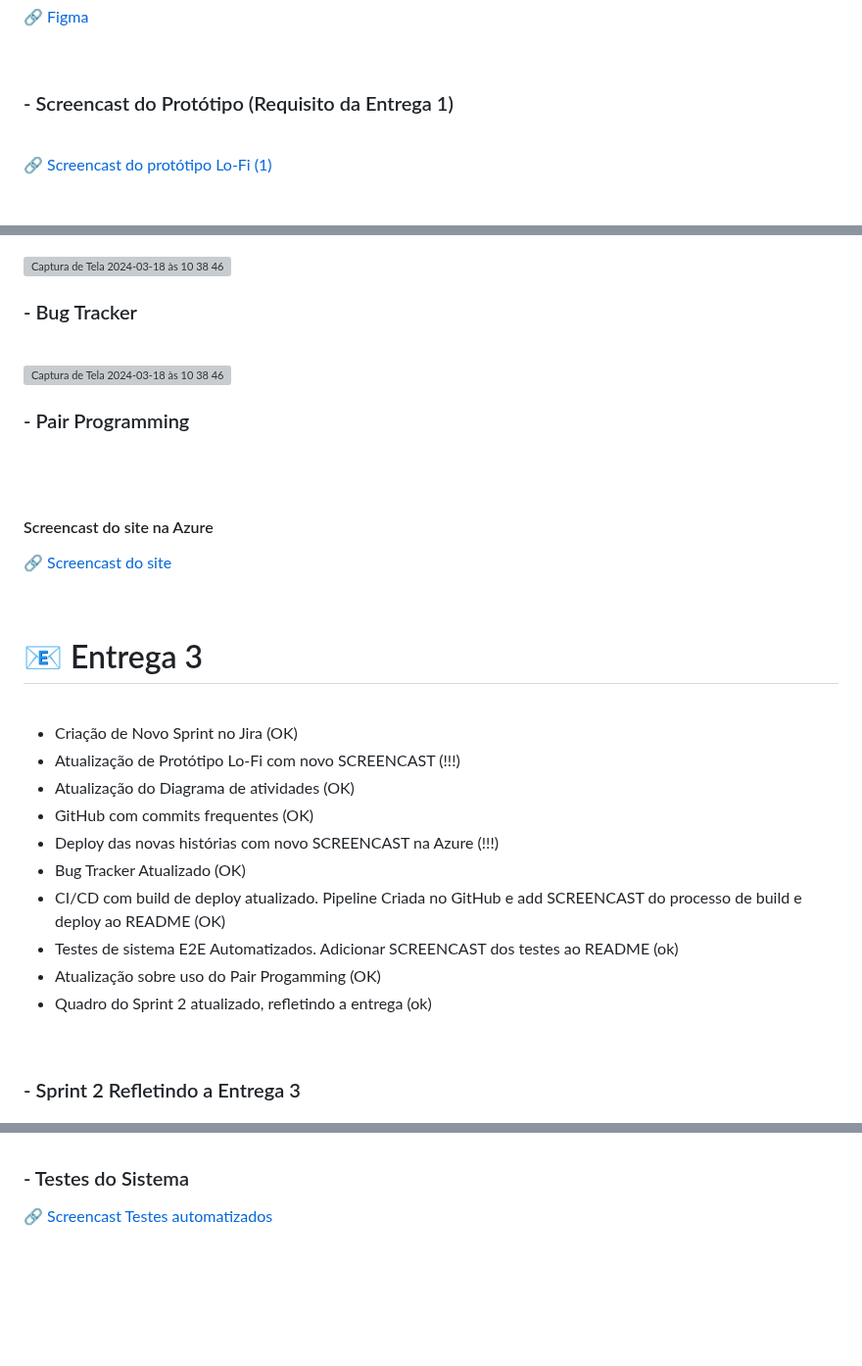
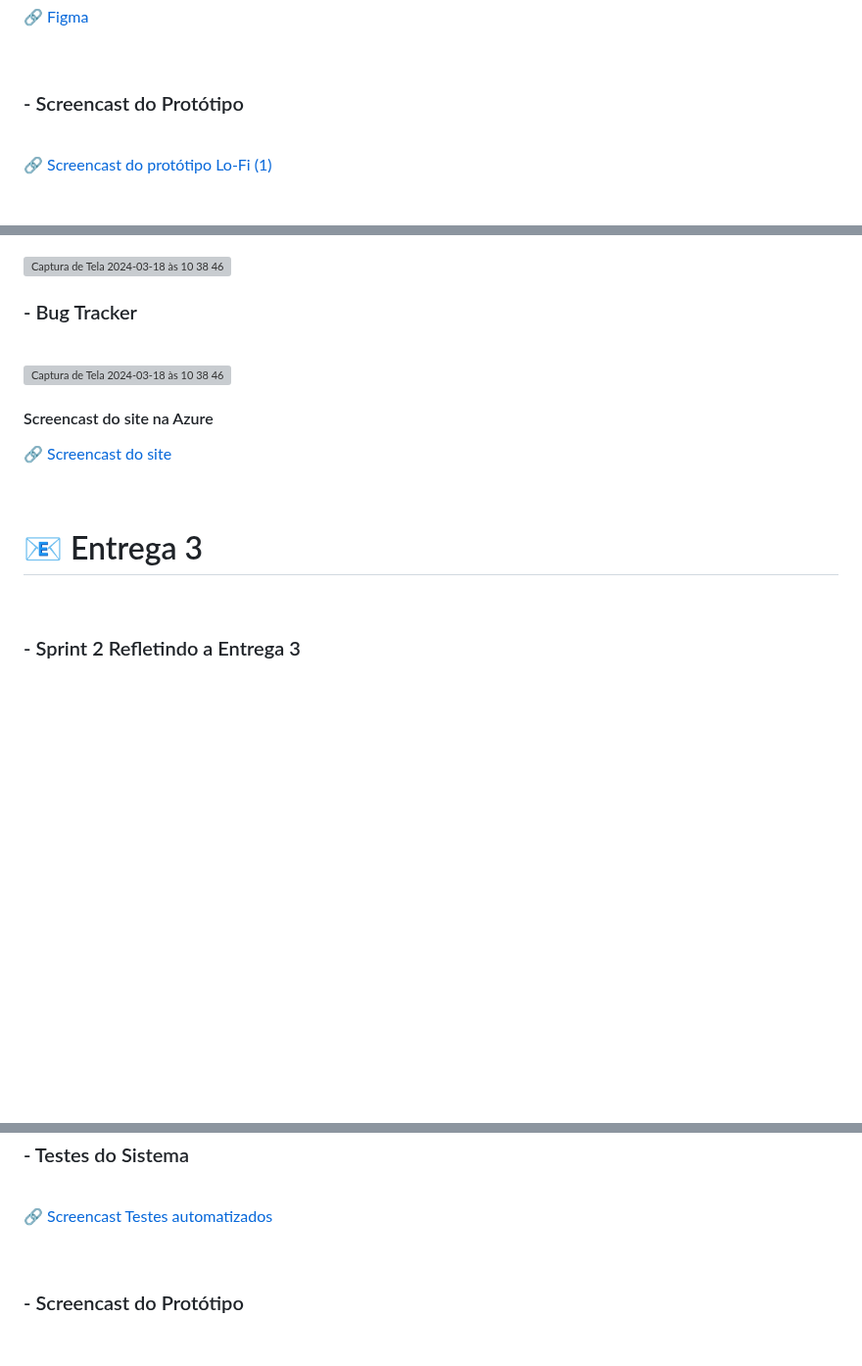
Before and after one commit to Fcc2187/Projeto-FDS, a Markdown page: README.md, 3 parts joined by grey strips. Shown at 98% size. GitHub-like rendering; blank space fills up the shorter version; grey boxes are pictures that could not be loaded.

```diff
--- a/README.md
+++ b/README.md
@@ -110,7 +110,7 @@
 
 <br>
 
-### - Screencast do Protótipo (Requisito da Entrega 1)
+### - Screencast do Protótipo
 <br>
 
 <p style="text-align: center; text-decoration: none;">
@@ -144,13 +144,6 @@ O deploy foi realizado sem problemas na região US East, visto que a opção BR
 
 <br>
 
-### - Pair Programming
-
-<br>
-
-<br>
-
-
 #### Screencast do site na Azure
  <p style="text-align: center; text-decoration: none;">
   <a href="https://drive.google.com/file/d/1OeHCIMXWWTiZKo8qsMu5sF3z1B28_z8t/view?usp=share_link" style="text-decoration: none;">
@@ -164,20 +157,6 @@ O deploy foi realizado sem problemas na região US East, visto que a opção BR
 
 # 📧 Entrega 3
 
-<br>
-
-<ul>
-<li>Criação de Novo Sprint no Jira (OK)</li>
-<li>Atualização de Protótipo Lo-Fi com novo SCREENCAST (!!!)</li>
-<li>Atualização do Diagrama de atividades (OK)</li>
-<li>GitHub com commits frequentes (OK)</li>
-<li>Deploy das novas histórias com novo SCREENCAST na Azure (!!!)</li>
-<li>Bug Tracker Atualizado (OK)</li>
-<li>CI/CD com build de deploy atualizado. Pipeline Criada no GitHub e add SCREENCAST do processo de build e deploy ao README (OK)</li>
-<li>Testes de sistema E2E Automatizados. Adicionar SCREENCAST dos testes ao README (ok)</li>
-<li>Atualização sobre uso do Pair Progamming (OK)</li>
-<li>Quadro do Sprint 2 atualizado, refletindo a entrega (ok)</li>
-</ul>
 <br>
 
 ### - Sprint 2 Refletindo a Entrega 3
@@ -226,6 +206,5 @@ O deploy foi realizado sem problemas na região US East, visto que a opção BR
 </p>
 <br>
 
-
-
+### - Screencast do Protótipo
 <br>
```
Also changed, not shown: other parts of README.md (+1 -0 lines).
